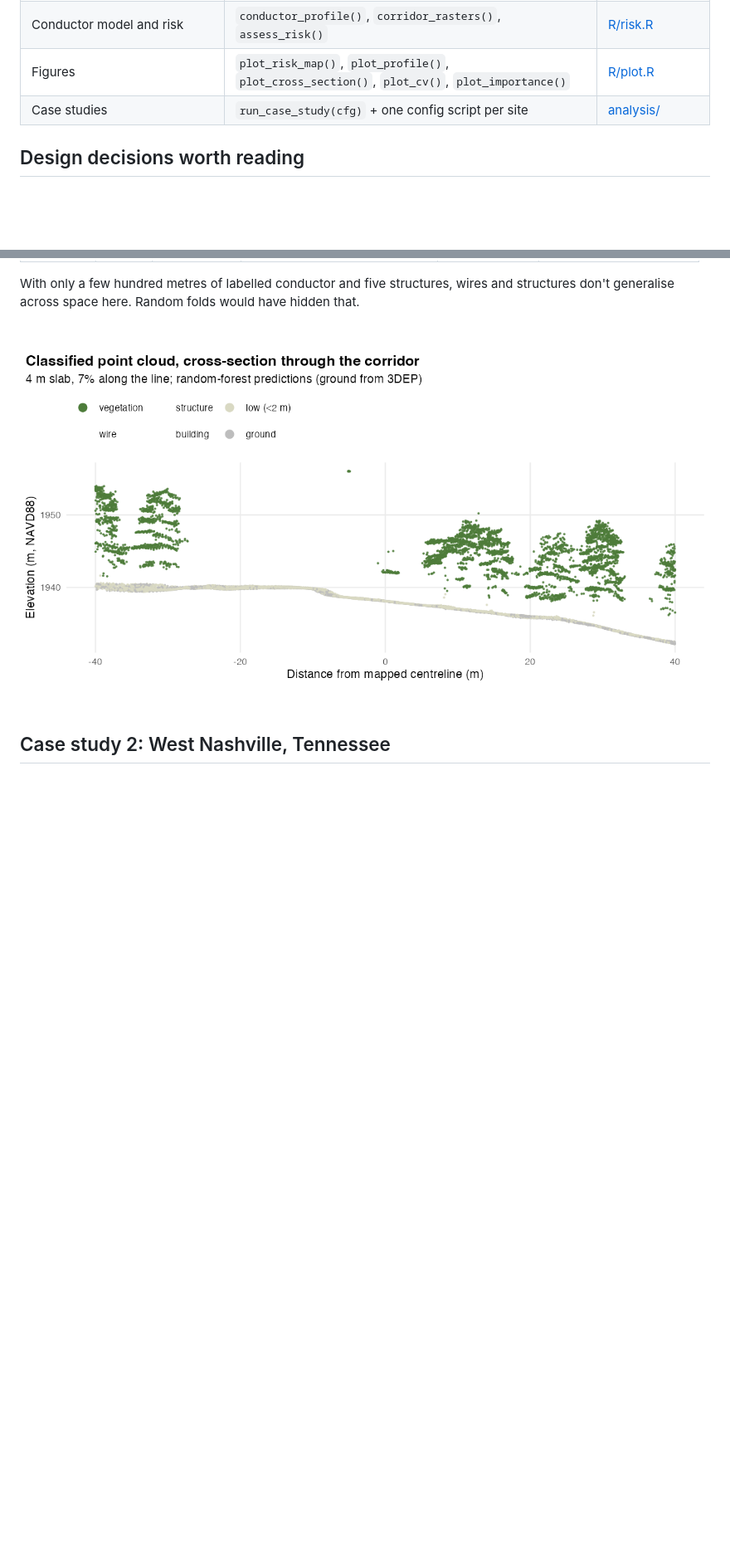
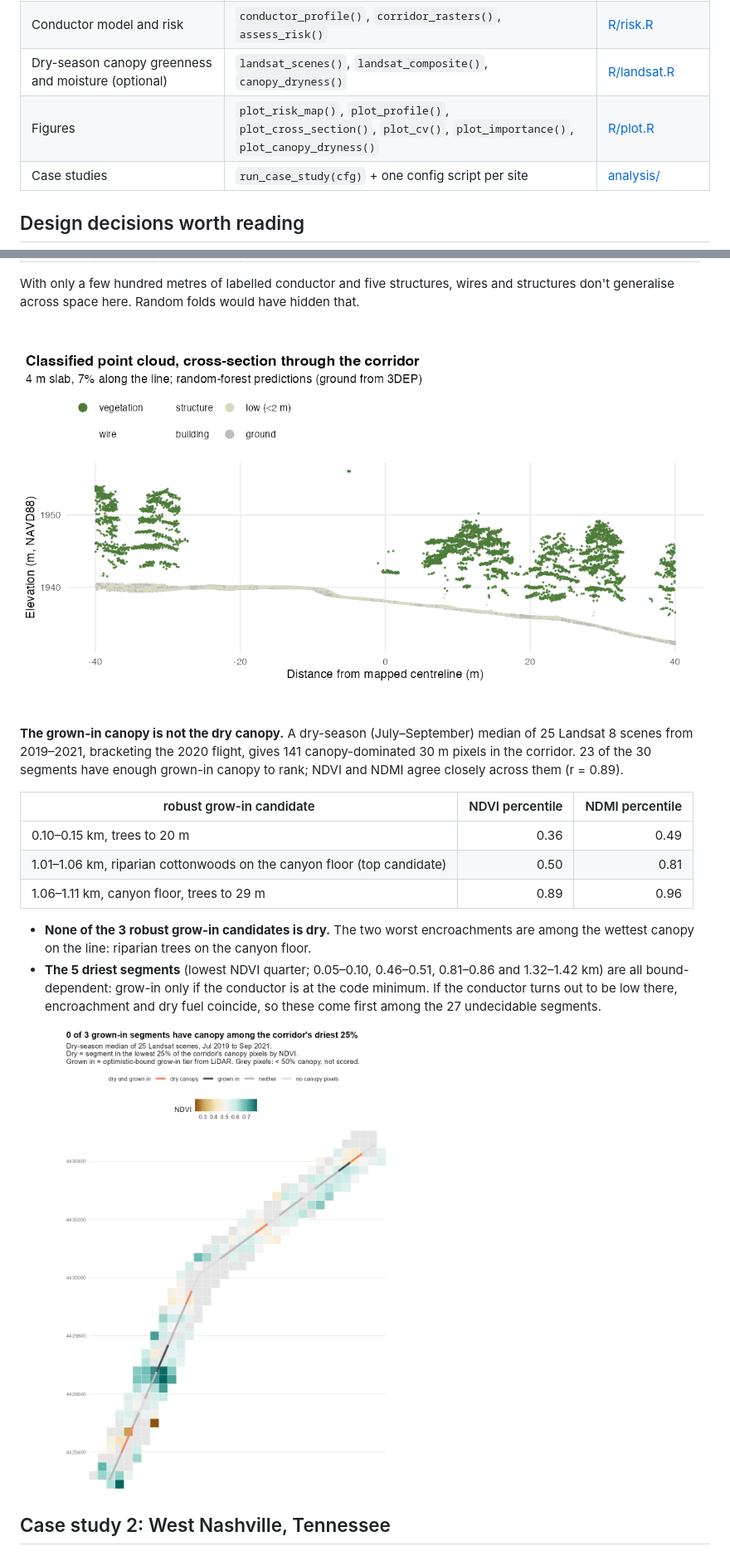
Before and after one commit to mjorden/powerline-veg-risk, a Markdown page: README.md, 2 parts joined by grey strips. Shown at 83% size. Rendered like a GitHub page; pictures changed too: man/figures/sunshine_canopy_dryness.png (added); blank space fills up the shorter version.

```diff
--- a/README.md
+++ b/README.md
@@ -65,7 +65,8 @@ OSM lines (Overpass) ─┘                │
 | Weak labels | `weak_labels()` | [R/labels.R](R/labels.R) |
 | Classifier and validation | `train_point_classifier()`, `cv_point_classifier()`, `classify_probs()`, `predict_points()`, `evaluate_vendor_classes()` | [R/classify.R](R/classify.R) |
 | Conductor model and risk | `conductor_profile()`, `corridor_rasters()`, `assess_risk()` | [R/risk.R](R/risk.R) |
-| Figures | `plot_risk_map()`, `plot_profile()`, `plot_cross_section()`, `plot_cv()`, `plot_importance()` | [R/plot.R](R/plot.R) |
+| Dry-season canopy greenness and moisture (optional) | `landsat_scenes()`, `landsat_composite()`, `canopy_dryness()` | [R/landsat.R](R/landsat.R) |
+| Figures | `plot_risk_map()`, `plot_profile()`, `plot_cross_section()`, `plot_cv()`, `plot_importance()`, `plot_canopy_dryness()` | [R/plot.R](R/plot.R) |
 | Case studies | `run_case_study(cfg)` + one config script per site | [analysis/](analysis/) |
 
 ## Design decisions worth reading
@@ -126,6 +134,19 @@ A crown that reaches wire height has foliage beneath it and stays, so it is stil
 With only a few hundred metres of labelled conductor and five structures, wires and structures don't generalise across space here. Random folds would have hidden that.
 
 ![Sunshine cross-section](man/figures/sunshine_cross_section.png)
+
+**The grown-in canopy is not the dry canopy.** A dry-season (July–September) median of 25 Landsat 8 scenes from 2019–2021, bracketing the 2020 flight, gives 141 canopy-dominated 30 m pixels in the corridor. 23 of the 30 segments have enough grown-in canopy to rank; NDVI and NDMI agree closely across them (r = 0.89).
+
+| robust grow-in candidate | NDVI percentile | NDMI percentile |
+|---|---:|---:|
+| 0.10–0.15 km, trees to 20 m | 0.36 | 0.49 |
+| 1.01–1.06 km, riparian cottonwoods on the canyon floor (top candidate) | 0.50 | 0.81 |
+| 1.06–1.11 km, canyon floor, trees to 29 m | 0.89 | 0.96 |
+
+- **None of the 3 robust grow-in candidates is dry.** The two worst encroachments are among the wettest canopy on the line: riparian trees on the canyon floor.
+- **The 5 driest segments** (lowest NDVI quarter; 0.05–0.10, 0.46–0.51, 0.81–0.86 and 1.32–1.42 km) are all bound-dependent: grow-in only if the conductor is at the code minimum. If the conductor turns out to be low there, encroachment and dry fuel coincide, so these come first among the 27 undecidable segments.
+
+![Sunshine canopy dryness](man/figures/sunshine_canopy_dryness.png)
 
 ## Case study 2: West Nashville, Tennessee
 
```
Also changed, not shown: other parts of README.md (+10 -1 lines), 15 other files.
